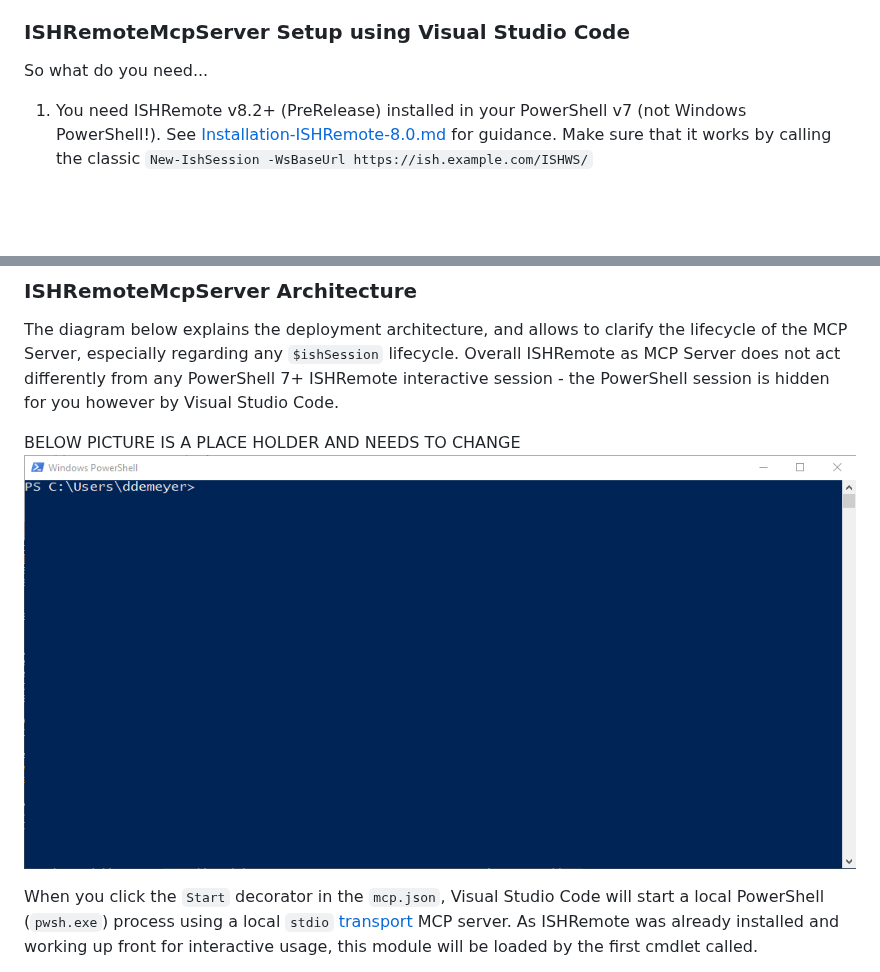
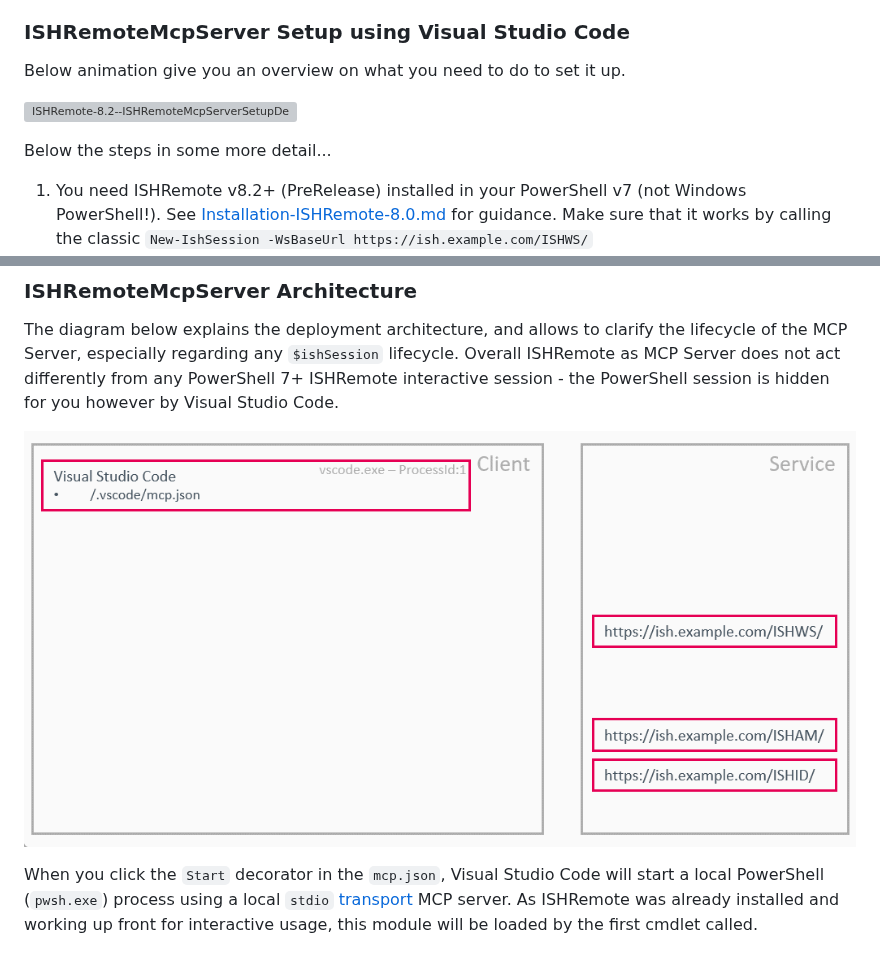
Before and after one commit to RWS/ISHRemote, a Markdown page: Doc/ReleaseNotes-ISHRemote-8.2.md, 2 parts joined by grey strips. Drawn GitHub-style; pictures changed too: Doc/Images/ISHRemote-8.2--ISHRemoteMcpServerFlow.gif (added); blank space fills up the shorter version; grey boxes are pictures that could not be loaded.

Commit message:
#213 Release notes with 2 animated gifs... Later offer proper build that generates resourcesListJson at compile time, performance improvement and cleanup, and review all the tripple-slash help as described in Execution.md [PublishToPSGalleryAsPreview]

```diff
--- a/Doc/ReleaseNotes-ISHRemote-8.2.md
+++ b/Doc/ReleaseNotes-ISHRemote-8.2.md
@@ -44,7 +44,11 @@ Combining documented ISHRemote cmdlets with the interaction pattern of MCP Tools
 
 ### ISHRemoteMcpServer Setup using Visual Studio Code
 
-So what do you need...
+Below animation give you an overview on what you need to do to set it up.
+
+![ISHRemote-8.2--ISHRemoteMcpServerSetupDemo 1024x512](./Images/ISHRemote-8.2--ISHRemoteMcpServerSetupDemo.gif)
+
+Below the steps in some more detail...
 1. You need ISHRemote v8.2+ (PreRelease) installed in your PowerShell v7 (not Windows PowerShell!). See [Installation-ISHRemote-8.0.md](./Installation-ISHRemote-8.0.md) for guidance. Make sure that it works by calling the classic `New-IshSession -WsBaseUrl https://ish.example.com/ISHWS/`
 2. Open your installed [Visual Studio Code](https://code.visualstudio.com) preferably to a working folder where you have or plan to have your scripts saved. Now you need to create or extend your `.vscode/mcp.json` with the below code block. Optionally use a different log file path, and use the double backslashes to comply with the json file syntax.
 3. Start the `IshRemoteMcpServer` using the decorator `Start`
@@ -71,9 +75,7 @@ So what do you need...
 
 The diagram below explains the deployment architecture, and allows to clarify the lifecycle of the MCP Server, especially regarding any `$ishSession` lifecycle. Overall ISHRemote as MCP Server does not act differently from any PowerShell 7+ ISHRemote interactive session - the PowerShell session is hidden for you however by Visual Studio Code.
 
-
-BELOW PICTURE IS A PLACE HOLDER AND NEEDS TO CHANGE
-![ISHRemote-0.7--InstallModuleFromPSGallery 1024x512](./Images/ISHRemote-0.7--InstallModuleFromPSGallery.gif)
+![ISHRemote-8.2--ISHRemoteMcpServerFlow 1024x512](./Images/ISHRemote-8.2--ISHRemoteMcpServerFlow.gif)
 
 When you click the `Start` decorator in the `mcp.json`, Visual Studio Code will start a local PowerShell (`pwsh.exe`) process using a local `stdio` [transport](https://modelcontextprotocol.io/specification/2025-11-25/basic/transports) MCP server. As ISHRemote was already installed and working up front for interactive usage, this module will be loaded by the first cmdlet called.
 
```
Also changed, not shown: 1 other file.
